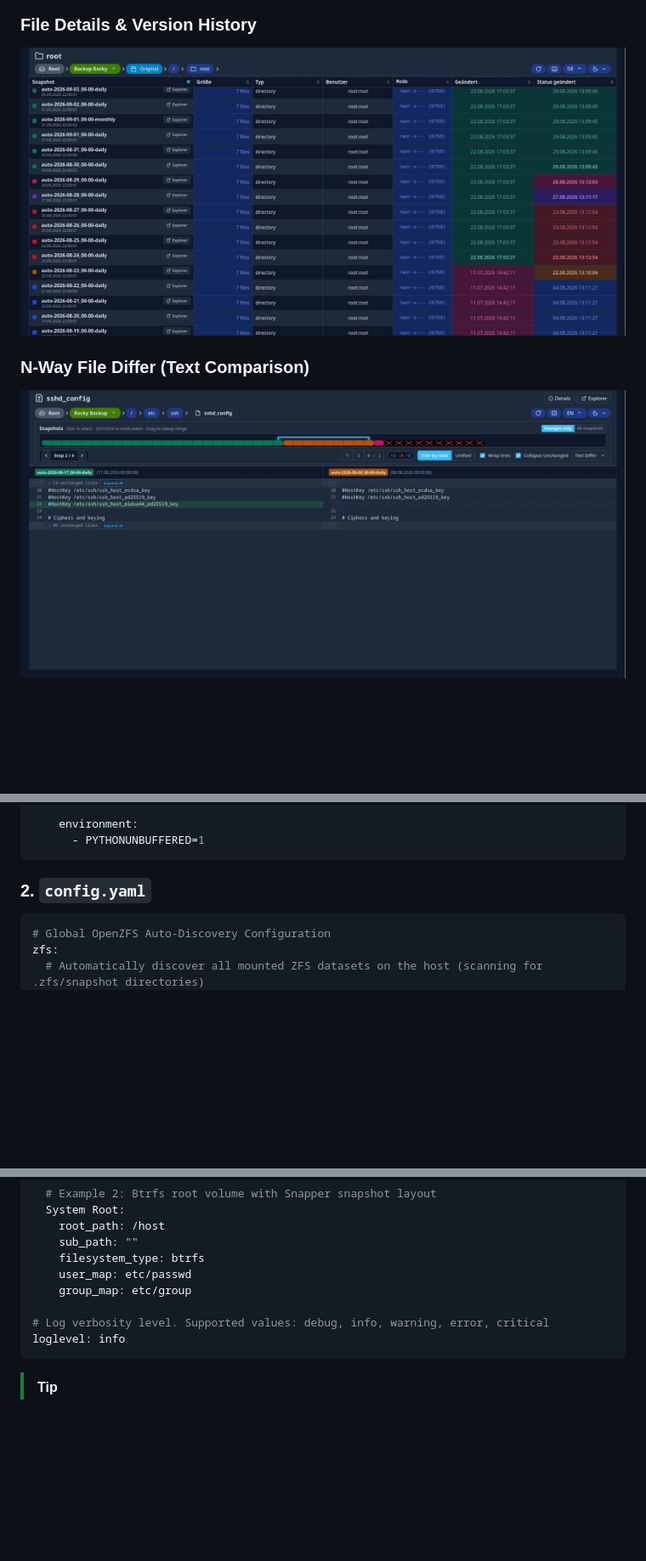
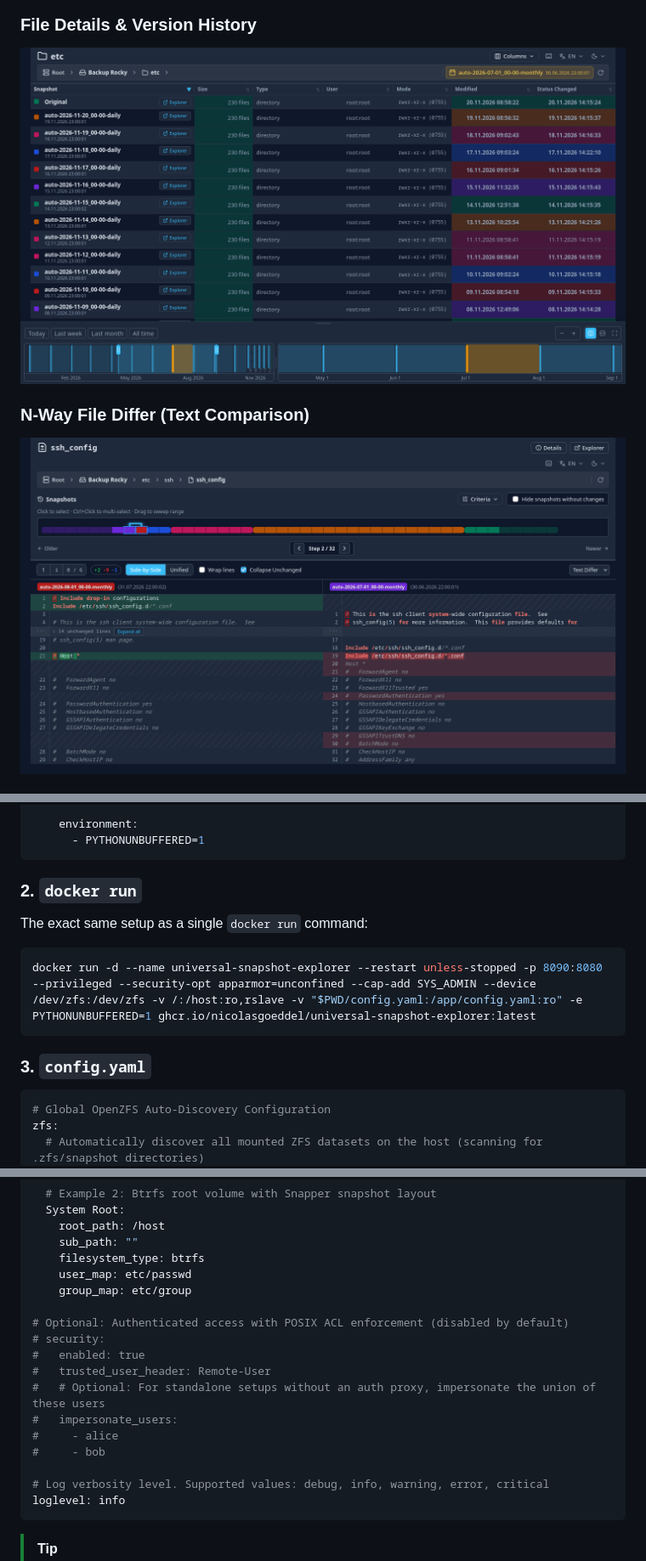
Before and after one commit to NicolasGoeddel/universal-snapshot-explorer, a Markdown page: README.md, 3 parts joined by grey strips. Shown at 85% size. Rendered like a GitHub page; pictures changed too: assets/detail.png, assets/text-differ.png; blank space fills up the shorter version.

````diff
--- a/README.md
+++ b/README.md
@@ -110,7 +103,15 @@ services:
       - PYTHONUNBUFFERED=1
 ```
 
-### 2. `config.yaml`
+### 2. `docker run`
+
+The exact same setup as a single `docker run` command:
+
+```sh
+docker run -d --name universal-snapshot-explorer --restart unless-stopped -p 8090:8080 --privileged --security-opt apparmor=unconfined --cap-add SYS_ADMIN --device /dev/zfs:/dev/zfs -v /:/host:ro,rslave -v "$PWD/config.yaml:/app/config.yaml:ro" -e PYTHONUNBUFFERED=1 ghcr.io/nicolasgoeddel/universal-snapshot-explorer:latest
+```
+
+### 3. `config.yaml`
 
 ```yaml
 # Global OpenZFS Auto-Discovery Configuration
@@ -189,6 +190,15 @@ roots:
     user_map: etc/passwd
     group_map: etc/group
 
+# Optional: Authenticated access with POSIX ACL enforcement (disabled by default)
+# security:
+#   enabled: true
+#   trusted_user_header: Remote-User
+#   # Optional: For standalone setups without an auth proxy, impersonate the union of these users
+#   impersonate_users:
+#     - alice
+#     - bob
+
 # Log verbosity level. Supported values: debug, info, warning, error, critical
 loglevel: info
 ```
````
Also changed, not shown: other parts of README.md (+33 -40 lines), RELEASES.md (+38 -0 lines), assets/dashboard-btrfs.png, assets/dashboard-truenas.png, assets/explorer.png, 2 other files.
